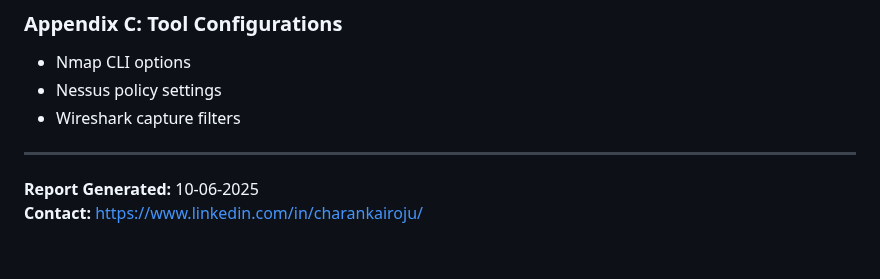
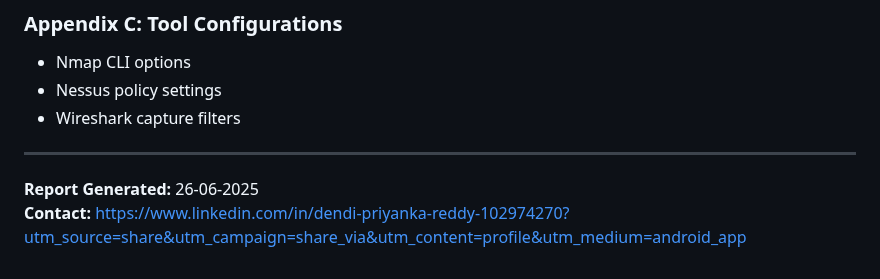
Before and after one commit to Dendipriyankareddy/cybersecurityinternship, a Markdown page: Network_Vulnerability_Assessment_Report.md, the part around the change. Rendered like a GitHub page.

```diff
--- a/Network_Vulnerability_Assessment_Report.md
+++ b/Network_Vulnerability_Assessment_Report.md
@@ -234,5 +234,5 @@ The network vulnerability assessment revealed serious security gaps, particularl
 
 ---
 
-**Report Generated:** 10-06-2025
-**Contact:** https://www.linkedin.com/in/charankairoju/
+**Report Generated:** 26-06-2025
+**Contact:** https://www.linkedin.com/in/dendi-priyanka-reddy-102974270?utm_source=share&utm_campaign=share_via&utm_content=profile&utm_medium=android_app
```
